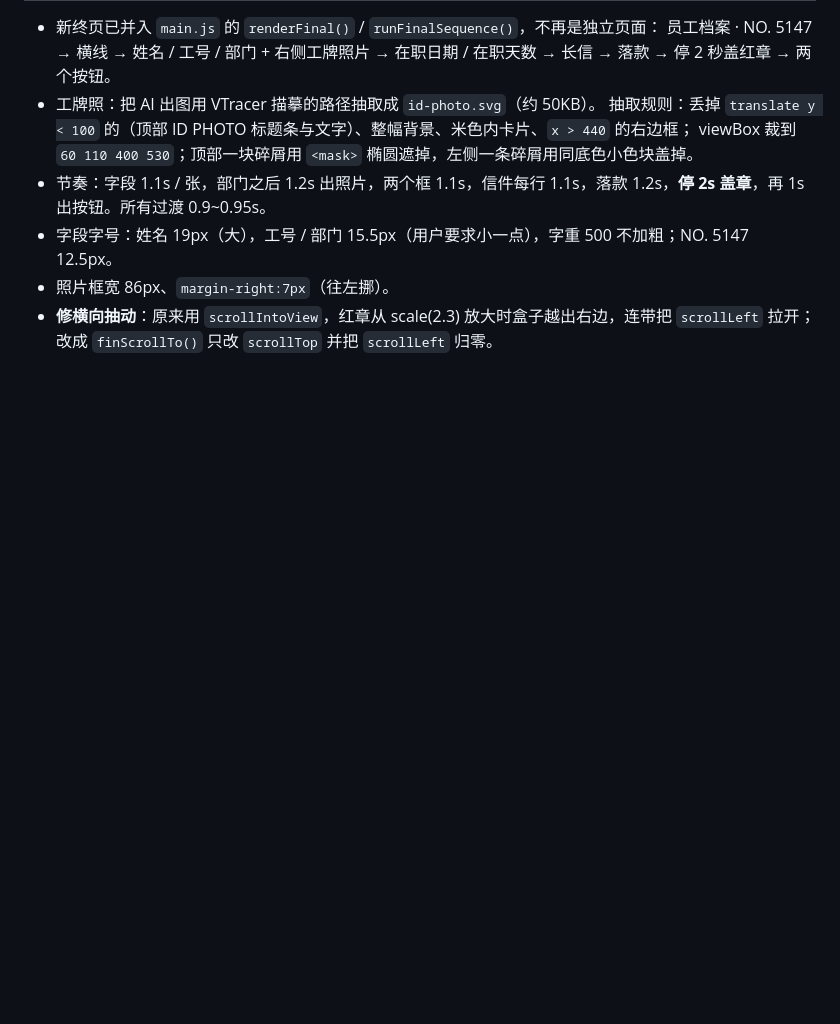
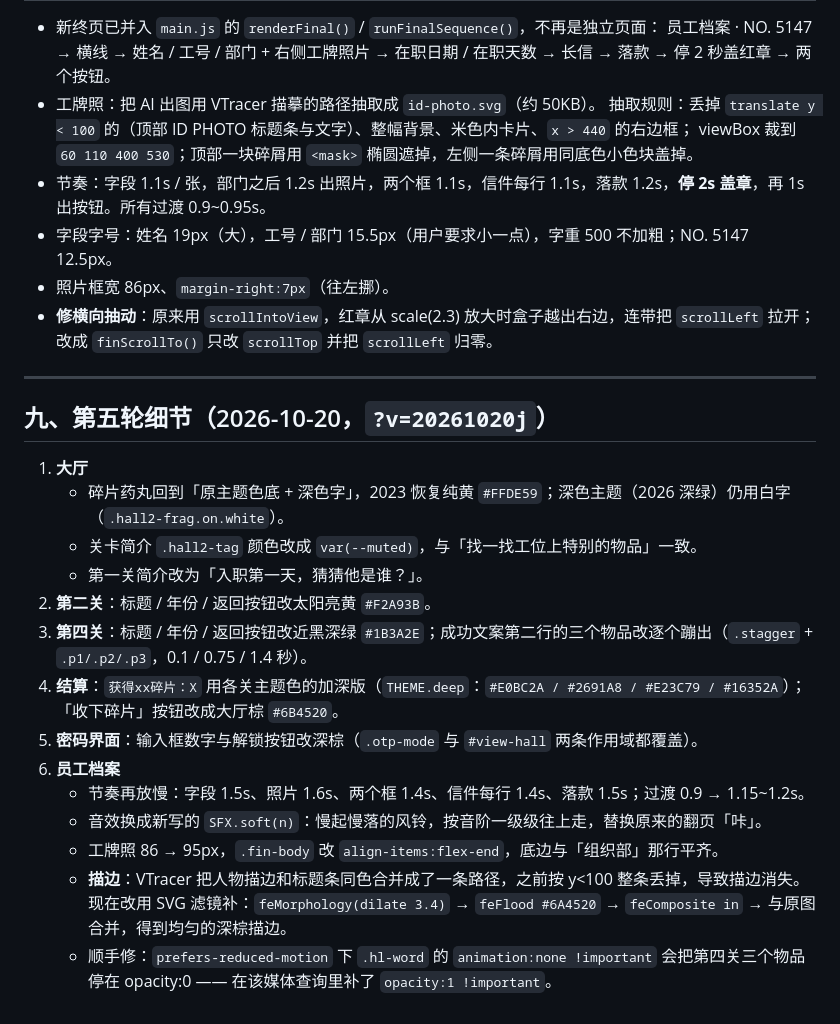
Before and after one commit to fantasea98/begin-again, a Markdown page: NEXT-STEPS.md, the part around the change. Drawn GitHub-style; blank space fills up the shorter version.

Commit message:
round 5: colors, stagger, softer final timeline, traced outline -> NEXT-STEPS.md

```diff
--- a/NEXT-STEPS.md
+++ b/NEXT-STEPS.md
@@ -396,3 +396,22 @@ iOS Safari / Chrome 仍失败，现已在页面内置诊断面板，用来定位
 - 照片框宽 86px、`margin-right:7px`（往左挪）。
 - **修横向抽动**：原来用 `scrollIntoView`，红章从 scale(2.3) 放大时盒子越出右边，连带把 `scrollLeft` 拉开；
   改成 `finScrollTo()` 只改 `scrollTop` 并把 `scrollLeft` 归零。
+
+---
+
+## 九、第五轮细节（2026-10-20，`?v=20261020j`）
+
+1. **大厅**
+   - 碎片药丸回到「原主题色底 + 深色字」，2023 恢复纯黄 `#FFDE59`；深色主题（2026 深绿）仍用白字（`.hall2-frag.on.white`）。
+   - 关卡简介 `.hall2-tag` 颜色改成 `var(--muted)`，与「找一找工位上特别的物品」一致。
+   - 第一关简介改为「入职第一天，猜猜他是谁？」。
+2. **第二关**：标题 / 年份 / 返回按钮改太阳亮黄 `#F2A93B`。
+3. **第四关**：标题 / 年份 / 返回按钮改近黑深绿 `#1B3A2E`；成功文案第二行的三个物品改逐个蹦出（`.stagger` + `.p1/.p2/.p3`，0.1 / 0.75 / 1.4 秒）。
+4. **结算**：`获得xx碎片：X` 用各关主题色的加深版（`THEME.deep`：`#E0BC2A / #2691A8 / #E23C79 / #16352A`）；「收下碎片」按钮改成大厅棕 `#6B4520`。
+5. **密码界面**：输入框数字与解锁按钮改深棕（`.otp-mode` 与 `#view-hall` 两条作用域都覆盖）。
+6. **员工档案**
+   - 节奏再放慢：字段 1.5s、照片 1.6s、两个框 1.4s、信件每行 1.4s、落款 1.5s；过渡 0.9 → 1.15~1.2s。
+   - 音效换成新写的 `SFX.soft(n)`：慢起慢落的风铃，按音阶一级级往上走，替换原来的翻页「咔」。
+   - 工牌照 86 → 95px，`.fin-body` 改 `align-items:flex-end`，底边与「组织部」那行平齐。
+   - **描边**：VTracer 把人物描边和标题条同色合并成了一条路径，之前按 y<100 整条丢掉，导致描边消失。现在改用 SVG 滤镜补：`feMorphology(dilate 3.4)` → `feFlood #6A4520` → `feComposite in` → 与原图合并，得到均匀的深棕描边。
+   - 顺手修：`prefers-reduced-motion` 下 `.hl-word` 的 `animation:none !important` 会把第四关三个物品停在 opacity:0 —— 在该媒体查询里补了 `opacity:1 !important`。
```
